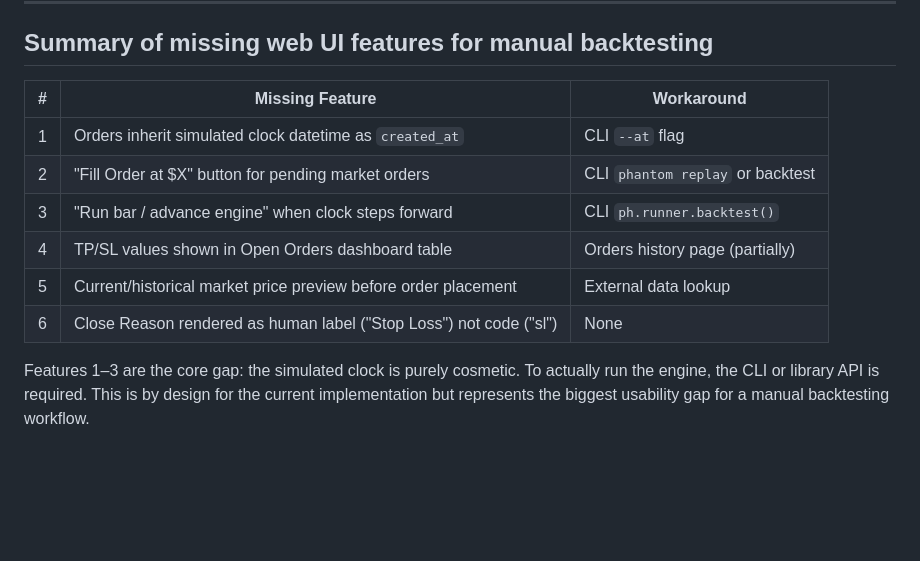
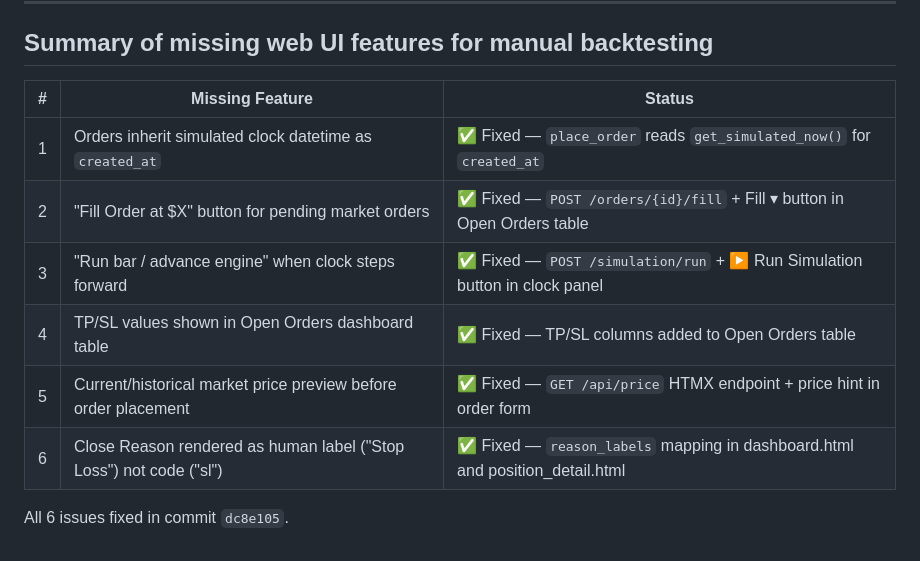
Before and after one commit to best-testing-monkey/phantom_ledger, a Markdown page: docs/findings/qa-manual-backtest-flows.md, the part around the change. Rendered like a GitHub page; blank space fills up the shorter version.

Commit message:
docs: mark all manual backtest flow issues as fixed

```diff
--- a/docs/findings/qa-manual-backtest-flows.md
+++ b/docs/findings/qa-manual-backtest-flows.md
@@ -81,13 +81,13 @@ Position detail page shows Close Reason: **`sl`** — the internal enum value ra
 
 ## Summary of missing web UI features for manual backtesting
 
-| # | Missing Feature | Workaround |
+| # | Missing Feature | Status |
 |---|---|---|
-| 1 | Orders inherit simulated clock datetime as `created_at` | CLI `--at` flag |
-| 2 | "Fill Order at $X" button for pending market orders | CLI `phantom replay` or backtest |
-| 3 | "Run bar / advance engine" when clock steps forward | CLI `ph.runner.backtest()` |
-| 4 | TP/SL values shown in Open Orders dashboard table | Orders history page (partially) |
-| 5 | Current/historical market price preview before order placement | External data lookup |
-| 6 | Close Reason rendered as human label ("Stop Loss") not code ("sl") | None |
+| 1 | Orders inherit simulated clock datetime as `created_at` | ✅ Fixed — `place_order` reads `get_simulated_now()` for `created_at` |
+| 2 | "Fill Order at $X" button for pending market orders | ✅ Fixed — `POST /orders/{id}/fill` + Fill ▾ button in Open Orders table |
+| 3 | "Run bar / advance engine" when clock steps forward | ✅ Fixed — `POST /simulation/run` + ▶ Run Simulation button in clock panel |
+| 4 | TP/SL values shown in Open Orders dashboard table | ✅ Fixed — TP/SL columns added to Open Orders table |
+| 5 | Current/historical market price preview before order placement | ✅ Fixed — `GET /api/price` HTMX endpoint + price hint in order form |
+| 6 | Close Reason rendered as human label ("Stop Loss") not code ("sl") | ✅ Fixed — `reason_labels` mapping in dashboard.html and position_detail.html |
 
-Features 1–3 are the core gap: the simulated clock is purely cosmetic. To actually run the engine, the CLI or library API is required. This is by design for the current implementation but represents the biggest usability gap for a manual backtesting workflow.
+All 6 issues fixed in commit `dc8e105`.
```
